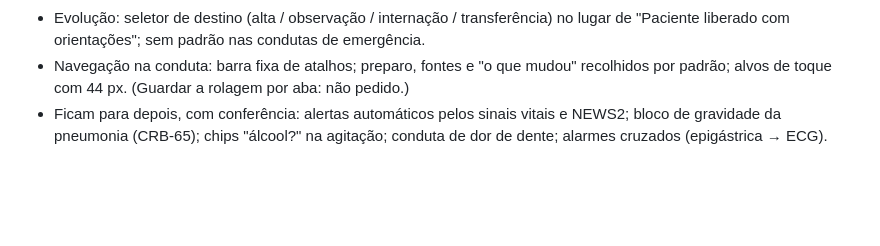
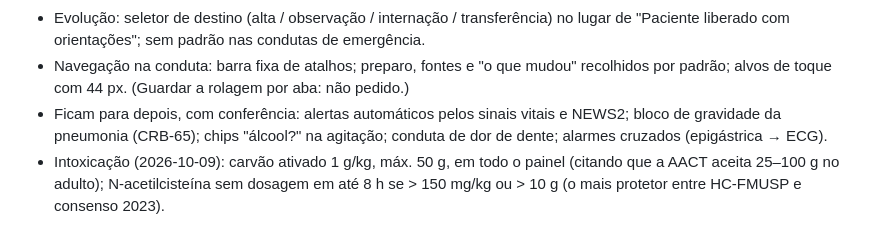
Before and after one commit to evandro-delmondez/meu-plantao, a Markdown page: docs/DECISOES.md, the part around the change. GitHub-like rendering; blank space fills up the shorter version.

Commit message:
Decisões: carvão ativado 1 g/kg (máx. 50 g) e limiar da N-acetilcisteína
Co-Authored-By: Claude Opus 5.5 <noreply@anthropic.com>

```diff
--- a/docs/DECISOES.md
+++ b/docs/DECISOES.md
@@ -62,3 +62,4 @@ Lido no início de toda tarefa (skill `retomar`). Não rediscutir o que está aq
 - Evolução: seletor de destino (alta / observação / internação / transferência) no lugar de "Paciente liberado com orientações"; sem padrão nas condutas de emergência.
 - Navegação na conduta: barra fixa de atalhos; preparo, fontes e "o que mudou" recolhidos por padrão; alvos de toque com 44 px. (Guardar a rolagem por aba: não pedido.)
 - Ficam para depois, com conferência: alertas automáticos pelos sinais vitais e NEWS2; bloco de gravidade da pneumonia (CRB-65); chips "álcool?" na agitação; conduta de dor de dente; alarmes cruzados (epigástrica → ECG).
+- Intoxicação (2026-10-09): carvão ativado 1 g/kg, máx. 50 g, em todo o painel (citando que a AACT aceita 25–100 g no adulto); N-acetilcisteína sem dosagem em até 8 h se > 150 mg/kg ou > 10 g (o mais protetor entre HC-FMUSP e consenso 2023).
```
